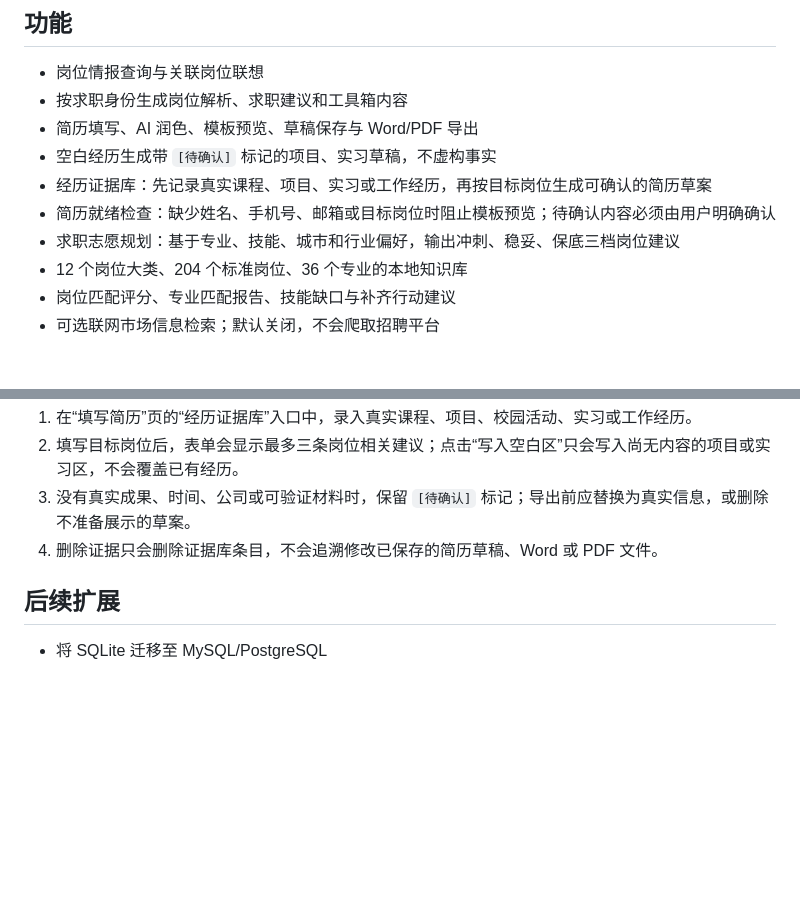
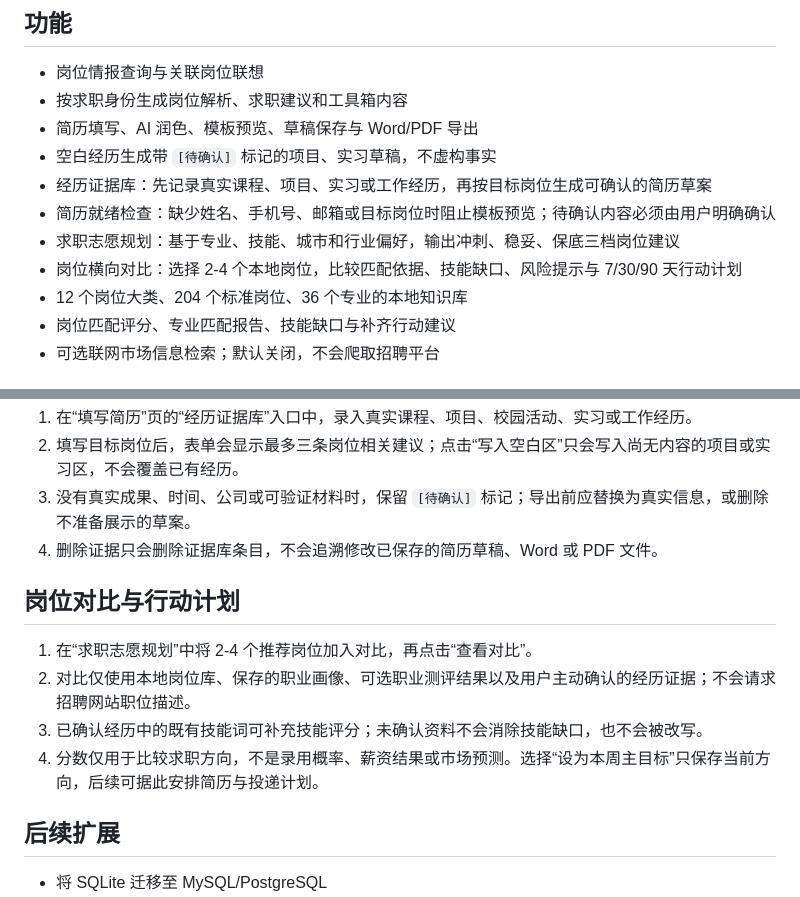
Before and after one commit to wjh941/ai-resume, a Markdown page: README.md, 2 parts joined by grey strips. Rendered like a GitHub page; blank space fills up the shorter version.

Commit message:
docs: explain local role comparison workflow

```diff
--- a/README.md
+++ b/README.md
@@ -13,6 +13,7 @@
 - 经历证据库：先记录真实课程、项目、实习或工作经历，再按目标岗位生成可确认的简历草案
 - 简历就绪检查：缺少姓名、手机号、邮箱或目标岗位时阻止模板预览；待确认内容必须由用户明确确认
 - 求职志愿规划：基于专业、技能、城市和行业偏好，输出冲刺、稳妥、保底三档岗位建议
+- 岗位横向对比：选择 2-4 个本地岗位，比较匹配依据、技能缺口、风险提示与 7/30/90 天行动计划
 - 12 个岗位大类、204 个标准岗位、36 个专业的本地知识库
 - 岗位匹配评分、专业匹配报告、技能缺口与补齐行动建议
 - 可选联网市场信息检索；默认关闭，不会爬取招聘平台
@@ -134,6 +135,13 @@ npm run build:mp-weixin
 3. 没有真实成果、时间、公司或可验证材料时，保留 `[待确认]` 标记；导出前应替换为真实信息，或删除不准备展示的草案。
 4. 删除证据只会删除证据库条目，不会追溯修改已保存的简历草稿、Word 或 PDF 文件。
 
+## 岗位对比与行动计划
+
+1. 在“求职志愿规划”中将 2-4 个推荐岗位加入对比，再点击“查看对比”。
+2. 对比仅使用本地岗位库、保存的职业画像、可选职业测评结果以及用户主动确认的经历证据；不会请求招聘网站职位描述。
+3. 已确认经历中的既有技能词可补充技能评分；未确认资料不会消除技能缺口，也不会被改写。
+4. 分数仅用于比较求职方向，不是录用概率、薪资结果或市场预测。选择“设为本周主目标”只保存当前方向，后续可据此安排简历与投递计划。
+
 ## 后续扩展
 
 - 将 SQLite 迁移至 MySQL/PostgreSQL
```
